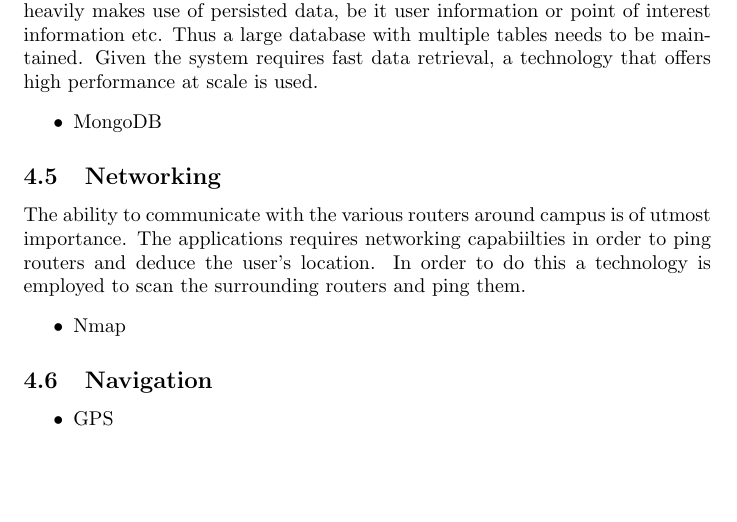
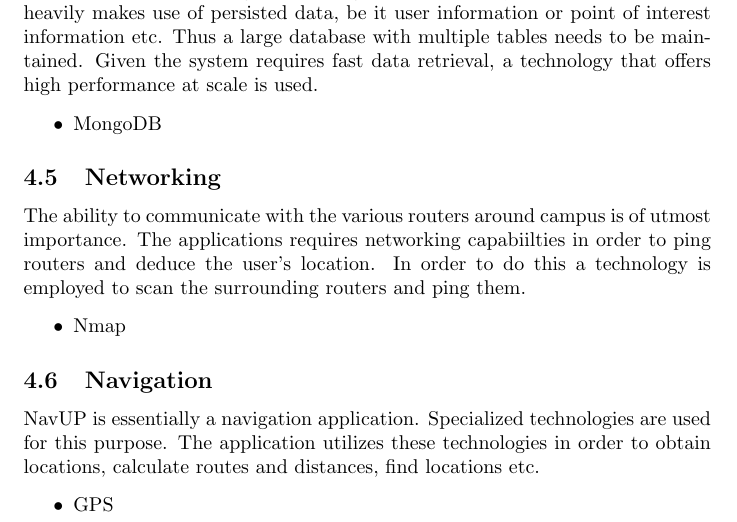
Before and after one commit to Dail-Jonker/COS301TeamJava, a LaTeX document (Main.tex): part of page 6 of 6, cut so that both start at the same text, the shorter picture padded with empty space. Compiled offline with pdfLaTeX.

Commit message:
updated navigation subsection

```diff
--- a/Main.tex
+++ b/Main.tex
@@ -99,7 +99,7 @@
 			\item Nmap
 		\end{itemize}
 	\subsection{Navigation}
-
+NavUP is essentially a navigation application.  Specialized technologies are used for this purpose.  The application utilizes these technologies in order to obtain locations, calculate routes and distances, find locations etc.
 		\begin{itemize}
 			\item GPS
 		\end{itemize}
```
